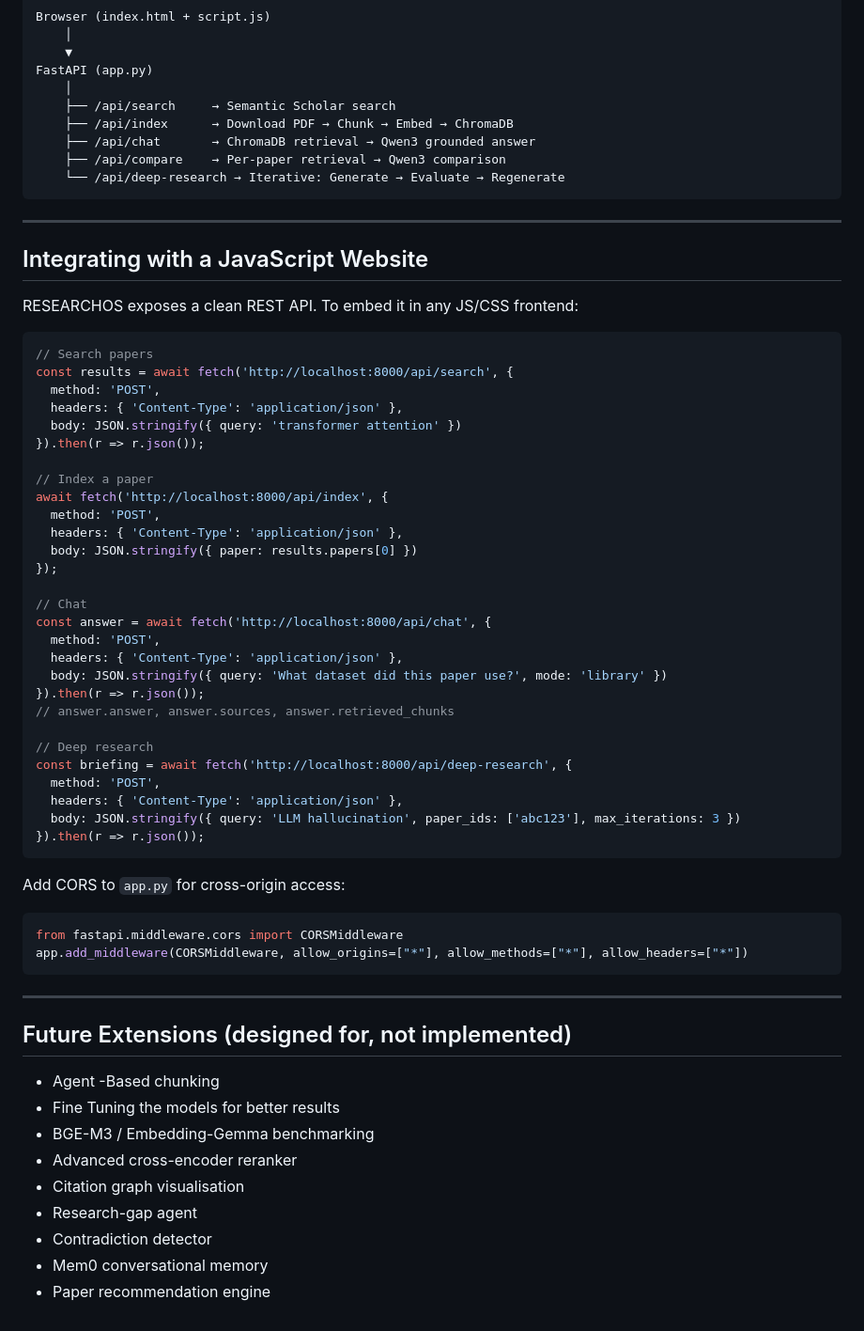
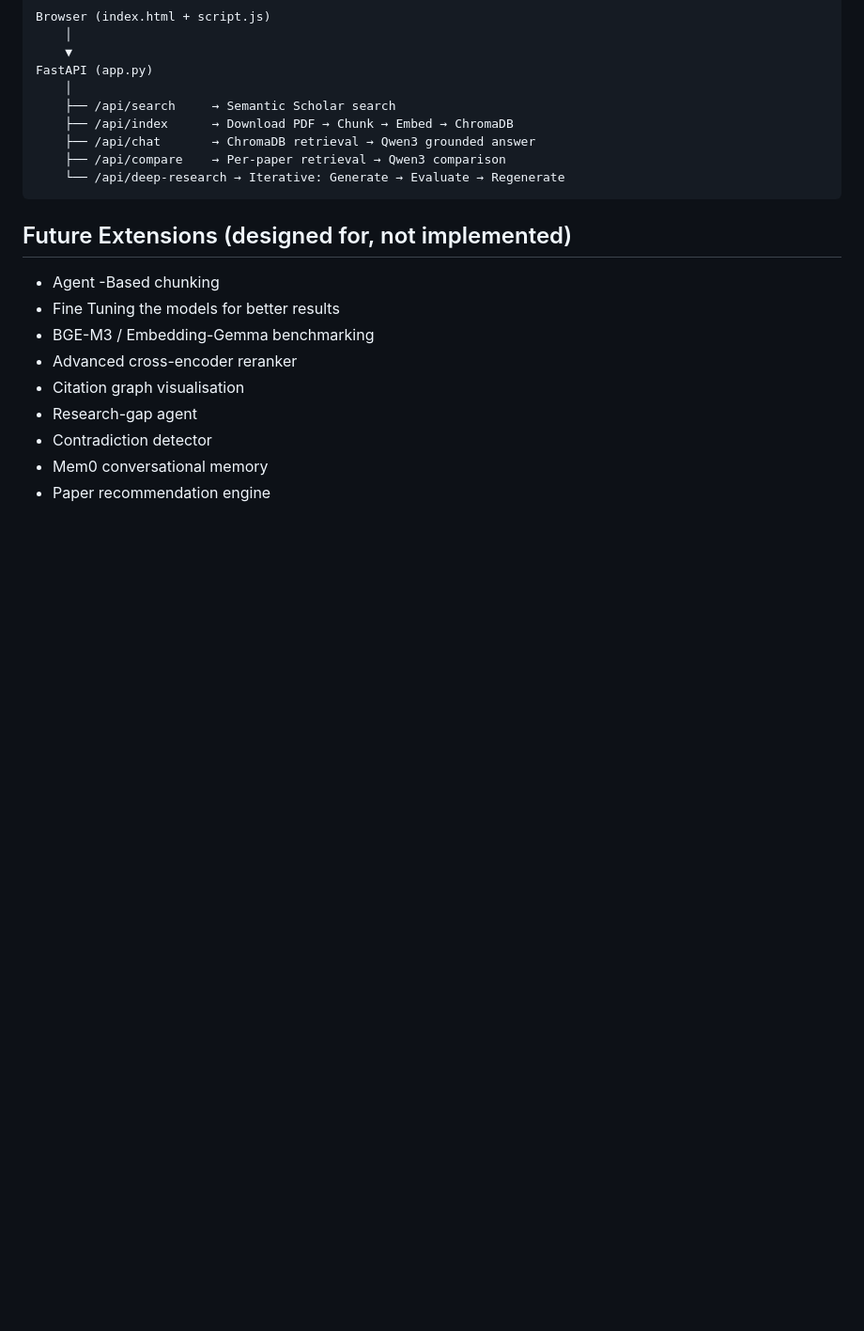
Before and after one commit to BITWISE-BANKAI/research_OS, a Markdown page: research_os/README.md, the part around the change. Shown at 94% size. GitHub-like rendering; blank space fills up the shorter version.

Commit message:
Remove JS integration and CORS setup from README
Removed JavaScript integration examples and CORS setup instructions from the README.

````diff
--- a/research_os/README.md
+++ b/research_os/README.md
@@ -150,51 +150,6 @@ FastAPI (app.py)
     └── /api/deep-research → Iterative: Generate → Evaluate → Regenerate
 ```
 
----
-
-## Integrating with a JavaScript Website
-
-RESEARCHOS exposes a clean REST API. To embed it in any JS/CSS frontend:
-
-```javascript
-// Search papers
-const results = await fetch('http://localhost:8000/api/search', {
-  method: 'POST',
-  headers: { 'Content-Type': 'application/json' },
-  body: JSON.stringify({ query: 'transformer attention' })
-}).then(r => r.json());
-
-// Index a paper
-await fetch('http://localhost:8000/api/index', {
-  method: 'POST',
-  headers: { 'Content-Type': 'application/json' },
-  body: JSON.stringify({ paper: results.papers[0] })
-});
-
-// Chat
-const answer = await fetch('http://localhost:8000/api/chat', {
-  method: 'POST',
-  headers: { 'Content-Type': 'application/json' },
-  body: JSON.stringify({ query: 'What dataset did this paper use?', mode: 'library' })
-}).then(r => r.json());
-// answer.answer, answer.sources, answer.retrieved_chunks
-
-// Deep research
-const briefing = await fetch('http://localhost:8000/api/deep-research', {
-  method: 'POST',
-  headers: { 'Content-Type': 'application/json' },
-  body: JSON.stringify({ query: 'LLM hallucination', paper_ids: ['abc123'], max_iterations: 3 })
-}).then(r => r.json());
-```
-
-Add CORS to `app.py` for cross-origin access:
-
-```python
-from fastapi.middleware.cors import CORSMiddleware
-app.add_middleware(CORSMiddleware, allow_origins=["*"], allow_methods=["*"], allow_headers=["*"])
-```
-
----
 
 
 
````
